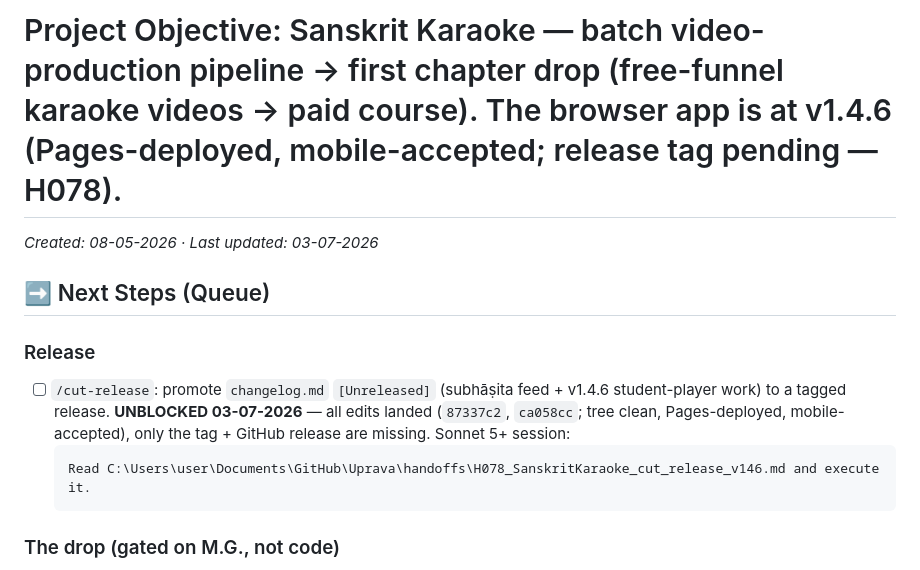
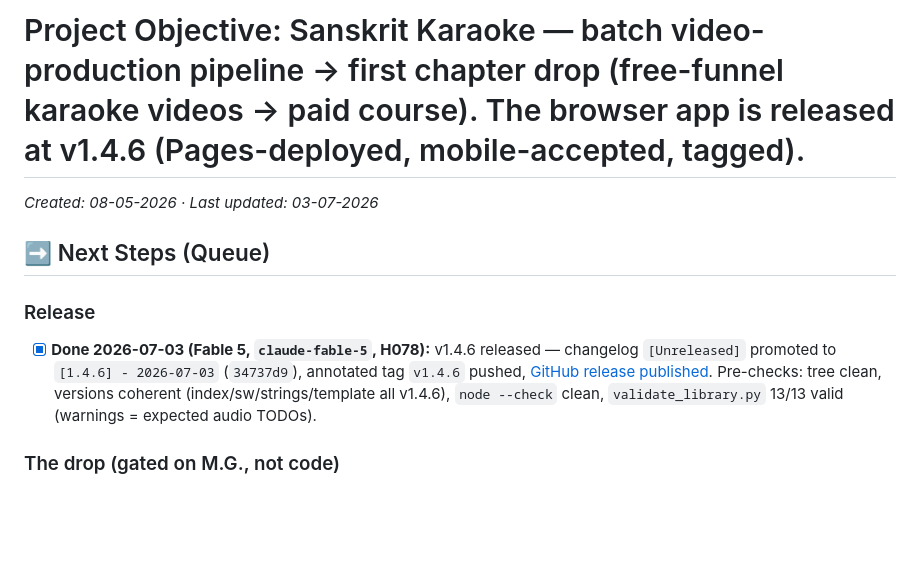
Before and after one commit to gasyoun/SanskritKaraoke, a Markdown page: .ai_state.md, the part around the change. GitHub-like rendering; blank space fills up the shorter version.

Commit message:
docs: record v1.4.6 release cut (H078) in .ai_state.md
Co-Authored-By: Claude Fable 5 <noreply@anthropic.com>

````diff
--- a/.ai_state.md
+++ b/.ai_state.md
@@ -1,14 +1,11 @@
-# Project Objective: Sanskrit Karaoke — batch video-production pipeline → first chapter drop (free-funnel karaoke videos → paid course). The browser app is at v1.4.6 (Pages-deployed, mobile-accepted; release tag pending — H078).
+# Project Objective: Sanskrit Karaoke — batch video-production pipeline → first chapter drop (free-funnel karaoke videos → paid course). The browser app is released at v1.4.6 (Pages-deployed, mobile-accepted, tagged).
 
 _Created: 08-05-2026 · Last updated: 03-07-2026_
 
 ## ➡️ Next Steps (Queue)
 
 ### Release
-- [ ] `/cut-release`: promote `changelog.md` `[Unreleased]` (subhāṣita feed + v1.4.6 student-player work) to a tagged release. **UNBLOCKED 03-07-2026** — all edits landed (`87337c2`, `ca058cc`; tree clean, Pages-deployed, mobile-accepted), only the tag + GitHub release are missing. Sonnet 5+ session:
-  ```
-  Read C:\Users\user\Documents\GitHub\Uprava\handoffs\H078_SanskritKaraoke_cut_release_v146.md and execute it.
-  ```
+- [x] **Done 2026-07-03 (Fable 5, `claude-fable-5`, H078):** v1.4.6 released — changelog `[Unreleased]` promoted to `[1.4.6] - 2026-07-03` (`34737d9`), annotated tag `v1.4.6` pushed, [GitHub release published](https://github.com/gasyoun/SanskritKaraoke/releases/tag/v1.4.6). Pre-checks: tree clean, versions coherent (index/sw/strings/template all v1.4.6), `node --check` clean, `validate_library.py` 13/13 valid (warnings = expected audio TODOs).
 
 ### The drop (gated on M.G., not code)
 - [ ] First **real** end-to-end render — **BLOCKED: no audio yet.** When Уша Санка's chapter audio lands (files named `<verse_id>.<ext>`), execute [docs/AUDIO_DROP_RUNBOOK.md](https://github.com/gasyoun/SanskritKaraoke/blob/main/docs/AUDIO_DROP_RUNBOOK.md) — that run is also the MY_ROADMAP **Phase 6** capstone. Note: post-kit `ready_to_publish` additionally needs `audio.drive_file_id`/`canonical_url` filled in the verse JSONs — rendering alone doesn't clear the gate. Applies to all 13 verses (3 BG + 10 subhāṣita, all text-only today).
````
